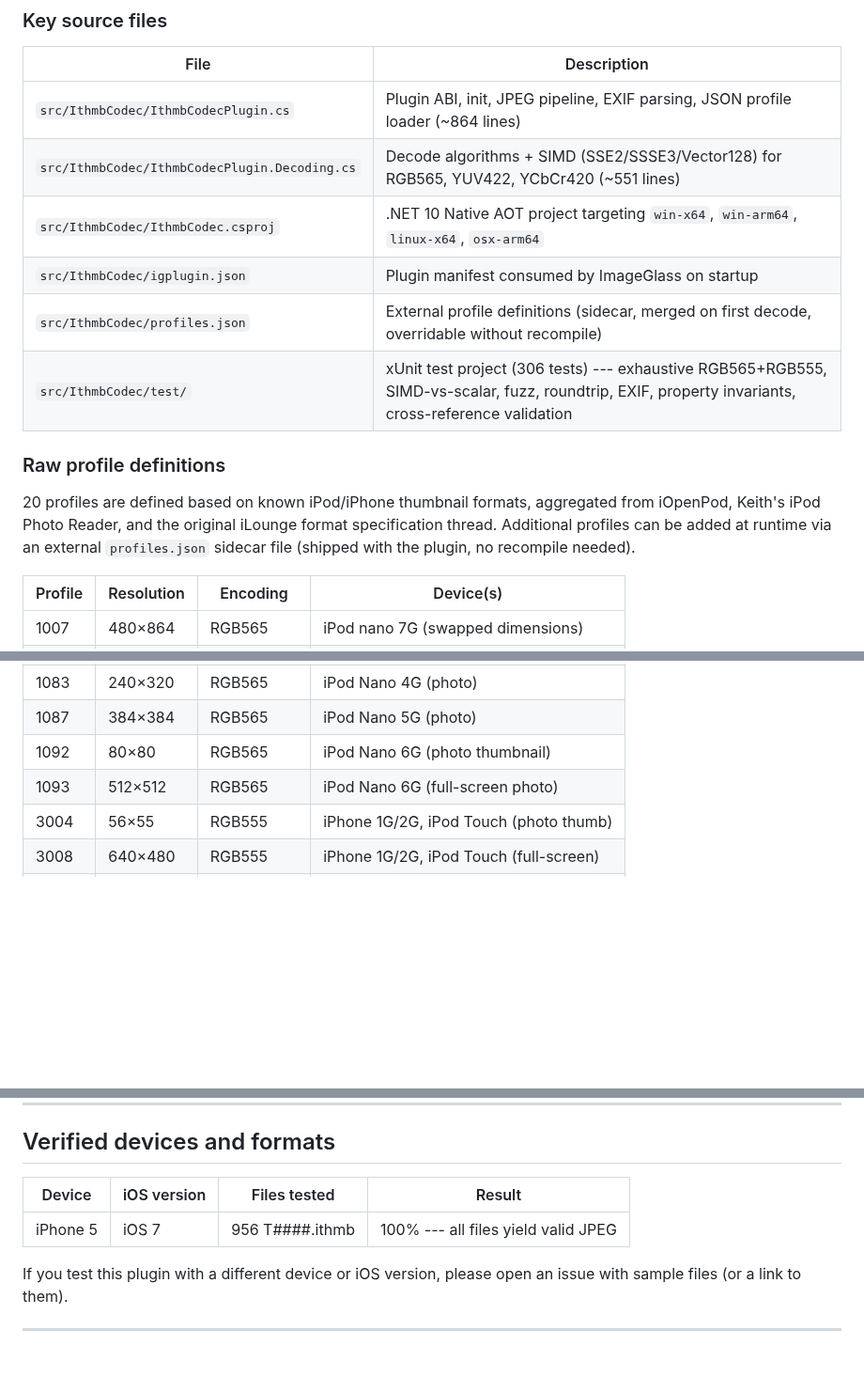
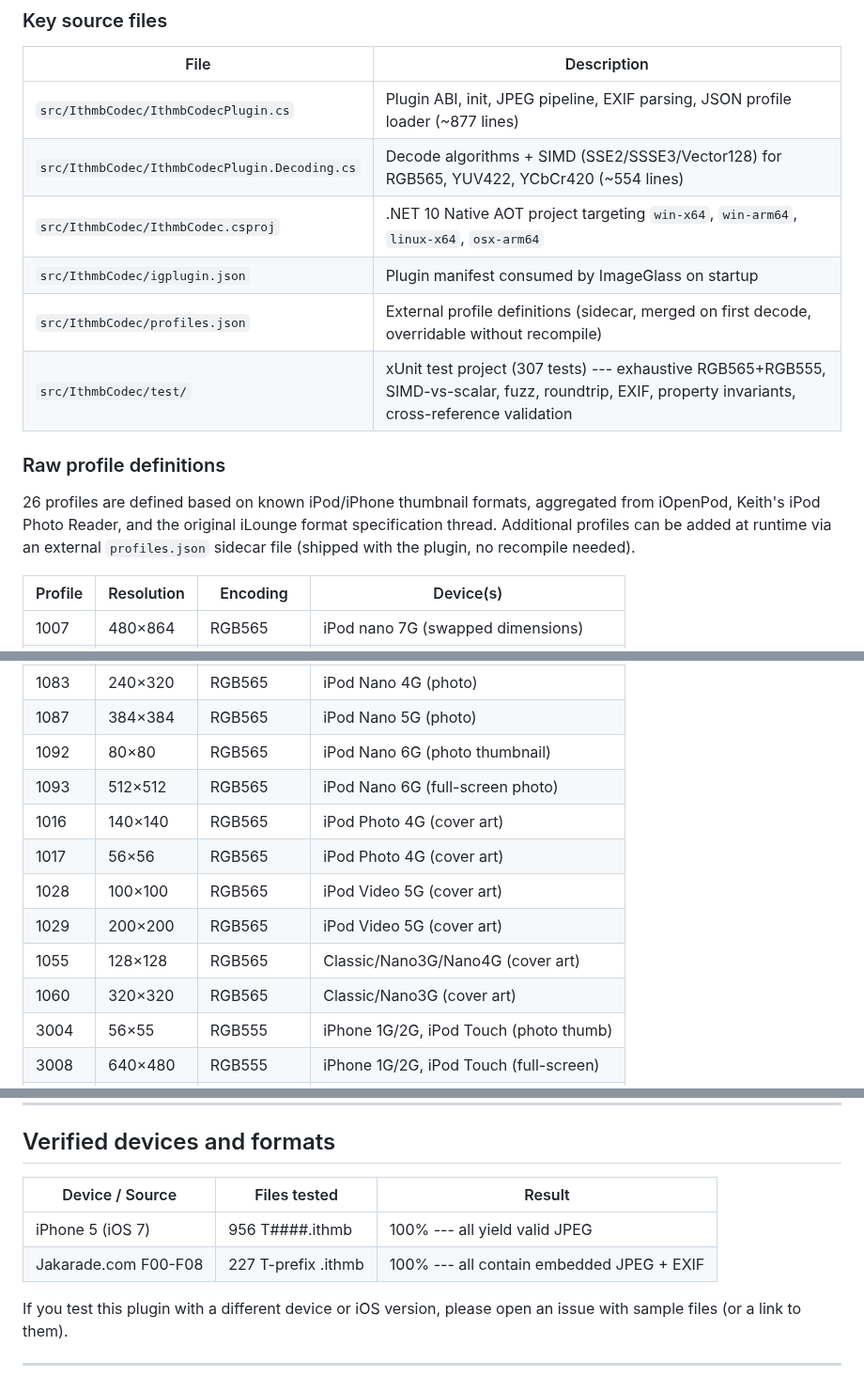
Before and after one commit to B67687/Ithmb-Codec, a Markdown page: README.md, 3 parts joined by grey strips. Shown at 94% size. GitHub-like rendering; blank space fills up the shorter version.

Commit message:
docs: update README — 26 profiles (incl 6 cover art), 307 tests, 227 real files validated, line counts

```diff
--- a/README.md
+++ b/README.md
@@ -136,16 +136,16 @@ ig_plugin_get_api() -> IGPluginApi -> GetCodec() -> IGCodecApi
 
 | File                                          | Description                                                                                                                                         |
 | --------------------------------------------- | --------------------------------------------------------------------------------------------------------------------------------------------------- |
-| `src/IthmbCodec/IthmbCodecPlugin.cs`          | Plugin ABI, init, JPEG pipeline, EXIF parsing, JSON profile loader (~864 lines)                                                                     |
-| `src/IthmbCodec/IthmbCodecPlugin.Decoding.cs` | Decode algorithms + SIMD (SSE2/SSSE3/Vector128) for RGB565, YUV422, YCbCr420 (~551 lines)                                                           |
+| `src/IthmbCodec/IthmbCodecPlugin.cs`          | Plugin ABI, init, JPEG pipeline, EXIF parsing, JSON profile loader (~877 lines)                                                                     |
+| `src/IthmbCodec/IthmbCodecPlugin.Decoding.cs` | Decode algorithms + SIMD (SSE2/SSSE3/Vector128) for RGB565, YUV422, YCbCr420 (~554 lines)                                                           |
 | `src/IthmbCodec/IthmbCodec.csproj`            | .NET 10 Native AOT project targeting `win-x64`, `win-arm64`, `linux-x64`, `osx-arm64`                                                               |
 | `src/IthmbCodec/igplugin.json`                | Plugin manifest consumed by ImageGlass on startup                                                                                                   |
 | `src/IthmbCodec/profiles.json`                | External profile definitions (sidecar, merged on first decode, overridable without recompile)                                                       |
-| `src/IthmbCodec/test/`                        | xUnit test project (306 tests) --- exhaustive RGB565+RGB555, SIMD-vs-scalar, fuzz, roundtrip, EXIF, property invariants, cross-reference validation |
+| `src/IthmbCodec/test/`                        | xUnit test project (307 tests) --- exhaustive RGB565+RGB555, SIMD-vs-scalar, fuzz, roundtrip, EXIF, property invariants, cross-reference validation |
 
 ### Raw profile definitions
 
-20 profiles are defined based on known iPod/iPhone thumbnail formats, aggregated from iOpenPod, Keith's iPod Photo Reader, and the original iLounge format specification thread. Additional profiles can be added at runtime via an external `profiles.json` sidecar file (shipped with the plugin, no recompile needed).
+26 profiles are defined based on known iPod/iPhone thumbnail formats, aggregated from iOpenPod, Keith's iPod Photo Reader, and the original iLounge format specification thread. Additional profiles can be added at runtime via an external `profiles.json` sidecar file (shipped with the plugin, no recompile needed).
 
 | Profile | Resolution | Encoding    | Device(s)                              |
 | ------- | ---------- | ----------- | -------------------------------------- |
@@ -165,6 +165,12 @@ ig_plugin_get_api() -> IGPluginApi -> GetCodec() -> IGCodecApi
 | 1087    | 384×384    | RGB565      | iPod Nano 5G (photo)                   |
 | 1092    | 80×80      | RGB565      | iPod Nano 6G (photo thumbnail)         |
 | 1093    | 512×512    | RGB565      | iPod Nano 6G (full-screen photo)       |
+| 1016    | 140×140    | RGB565      | iPod Photo 4G (cover art)              |
+| 1017    | 56×56      | RGB565      | iPod Photo 4G (cover art)              |
+| 1028    | 100×100    | RGB565      | iPod Video 5G (cover art)              |
+| 1029    | 200×200    | RGB565      | iPod Video 5G (cover art)              |
+| 1055    | 128×128    | RGB565      | Classic/Nano3G/Nano4G (cover art)      |
+| 1060    | 320×320    | RGB565      | Classic/Nano3G (cover art)             |
 | 3004    | 56×55      | RGB555      | iPhone 1G/2G, iPod Touch (photo thumb) |
 | 3008    | 640×480    | RGB555      | iPhone 1G/2G, iPod Touch (full-screen) |
 | 3009    | 160×120    | RGB555      | iPhone 1G/2G, iPod Touch (photo prev)  |
@@ -178,9 +184,10 @@ The codec parses TIFF IFD0 tag 0x0112 from the JPEG APP1 segment and sets `outIn
 
 ## Verified devices and formats
 
-| Device   | iOS version | Files tested    | Result                              |
-| -------- | ----------- | --------------- | ----------------------------------- |
-| iPhone 5 | iOS 7       | 956 T####.ithmb | 100% --- all files yield valid JPEG |
+| Device / Source      | Files tested        | Result                                    |
+| -------------------- | ------------------- | ----------------------------------------- |
+| iPhone 5 (iOS 7)     | 956 T####.ithmb     | 100% --- all yield valid JPEG             |
+| Jakarade.com F00-F08 | 227 T-prefix .ithmb | 100% --- all contain embedded JPEG + EXIF |
 
 If you test this plugin with a different device or iOS version, please open an issue with sample files (or a link to them).
 
```
Also changed, not shown: other parts of README.md (+7 -7 lines).
